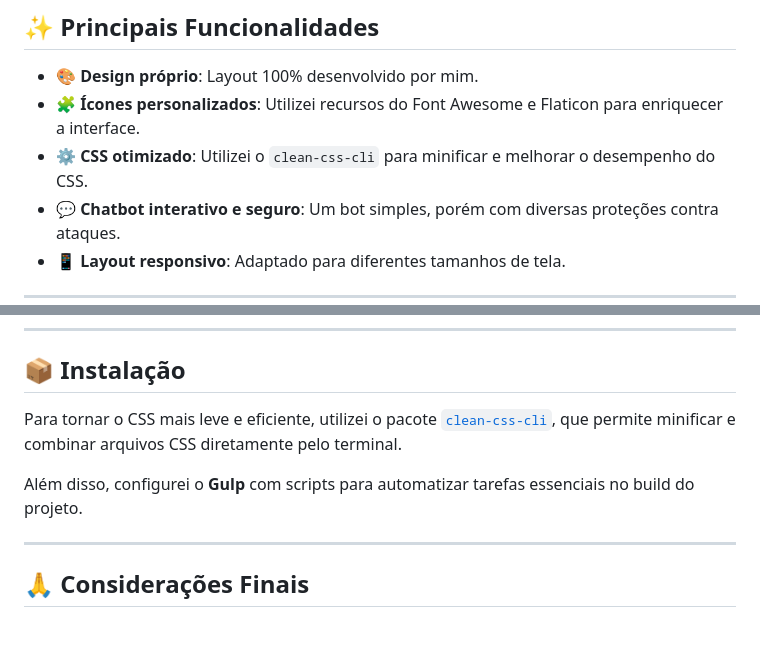
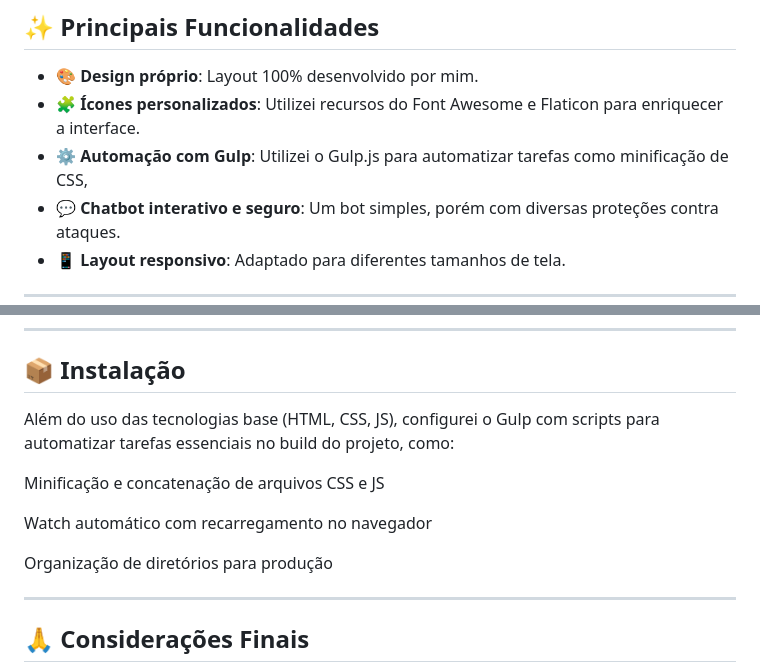
Before and after one commit to GabrielLuna1/GabrielLuna1.github.io, a Markdown page: README.md, 2 parts joined by grey strips. Rendered like a GitHub page; blank space fills up the shorter version.

Commit message:
att readmee

```diff
--- a/README.md
+++ b/README.md
@@ -22,7 +22,7 @@ Criei essa Landing Page como parte do meu aprendizado em desenvolvimento web. To
 
 - 🎨 **Design próprio**: Layout 100% desenvolvido por mim.
 - 🧩 **Ícones personalizados**: Utilizei recursos do Font Awesome e Flaticon para enriquecer a interface.
-- ⚙️ **CSS otimizado**: Utilizei o `clean-css-cli` para minificar e melhorar o desempenho do CSS.
+- ⚙️ **Automação com Gulp**: Utilizei o Gulp.js para automatizar tarefas como minificação de CSS,
 - 💬 **Chatbot interativo e seguro**: Um bot simples, porém com diversas proteções contra ataques.
 - 📱 **Layout responsivo**: Adaptado para diferentes tamanhos de tela.
 
@@ -90,9 +90,13 @@ A segurança é um dos pilares do meu projeto. Para garantir uma experiência pr
 
 ## 📦 Instalação
 
-Para tornar o CSS mais leve e eficiente, utilizei o pacote [`clean-css-cli`](https://www.npmjs.com/package/clean-css-cli), que permite minificar e combinar arquivos CSS diretamente pelo terminal.
+Além do uso das tecnologias base (HTML, CSS, JS), configurei o Gulp com scripts para automatizar tarefas essenciais no build do projeto, como:
 
-Além disso, configurei o **Gulp** com scripts para automatizar tarefas essenciais no build do projeto.
+Minificação e concatenação de arquivos CSS e JS
+
+Watch automático com recarregamento no navegador
+
+Organização de diretórios para produção
 
 ---
 
```
